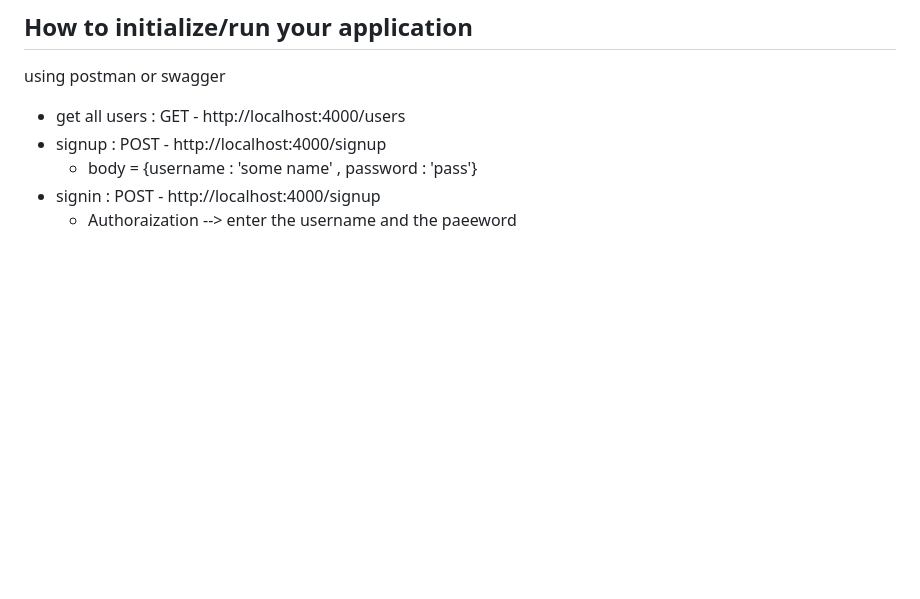
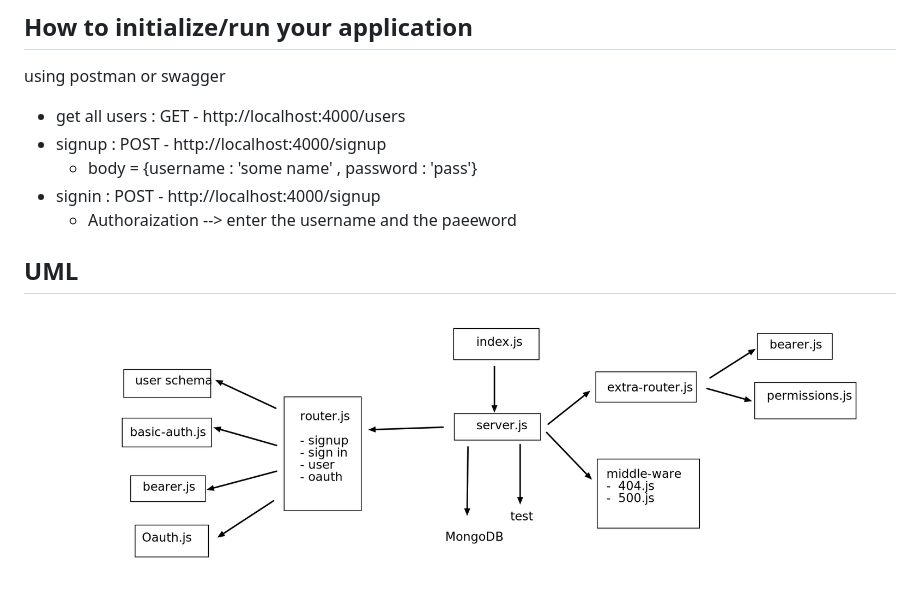
Before and after one commit to 401-advanced-javascript-sondos/authentication, a Markdown page: README.md, the part around the change. GitHub-like rendering; pictures changed too: auth.png (added); blank space fills up the shorter version.

```diff
--- a/README.md
+++ b/README.md
@@ -18,3 +18,7 @@ using postman or swagger
   - body = {username : 'some name' , password : 'pass'}
 * signin : POST - http://localhost:4000/signup
   - Authoraization --> enter the username and the paeeword
+
+
+## UML
+  ![img](auth.png)
```
Also changed, not shown: 7 other files.
